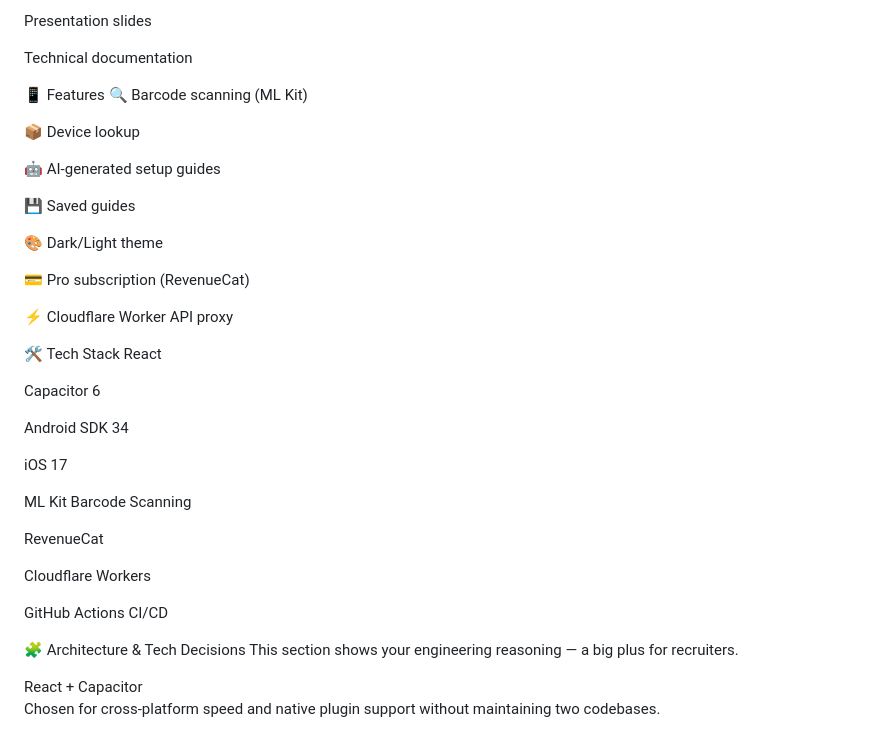
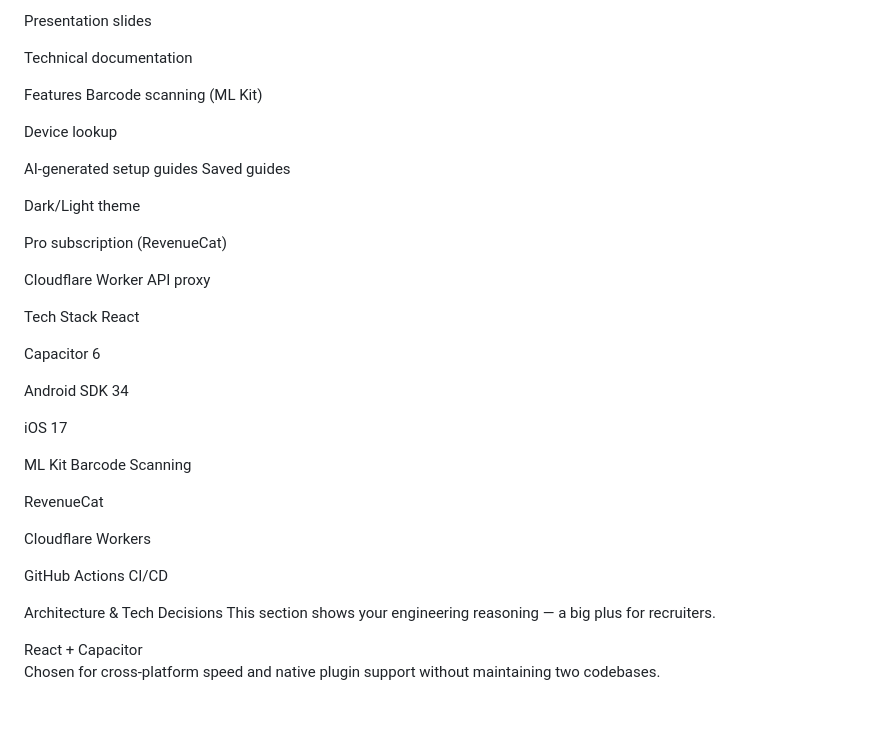
Before and after one commit to perfecthost-ship-it/techcompanion-v5.3, a Markdown page: README.md, the part around one of its changes. Drawn GitHub-style; blank space fills up the shorter version.

Commit message:
Update README formatting and section headers

```diff
--- a/README.md
+++ b/README.md
@@ -66,22 +66,21 @@ Presentation slides
 
 Technical documentation
 
-📱 Features
-🔍 Barcode scanning (ML Kit)
+ Features
+ Barcode scanning (ML Kit)
 
-📦 Device lookup
+ Device lookup
 
-🤖 AI‑generated setup guides
+ AI‑generated setup guides
+ Saved guides
 
-💾 Saved guides
+ Dark/Light theme
 
-🎨 Dark/Light theme
+ Pro subscription (RevenueCat)
 
-💳 Pro subscription (RevenueCat)
+ Cloudflare Worker API proxy
 
-⚡ Cloudflare Worker API proxy
-
-🛠 Tech Stack
+Tech Stack
 React
 
 Capacitor 6
@@ -98,7 +97,7 @@ Cloudflare Workers
 
 GitHub Actions CI/CD
 
-🧩 Architecture & Tech Decisions
+ Architecture & Tech Decisions
 This section shows your engineering reasoning — a big plus for recruiters.
 
 React + Capacitor
```
Also changed, not shown: other parts of README.md (+11 -11 lines).
